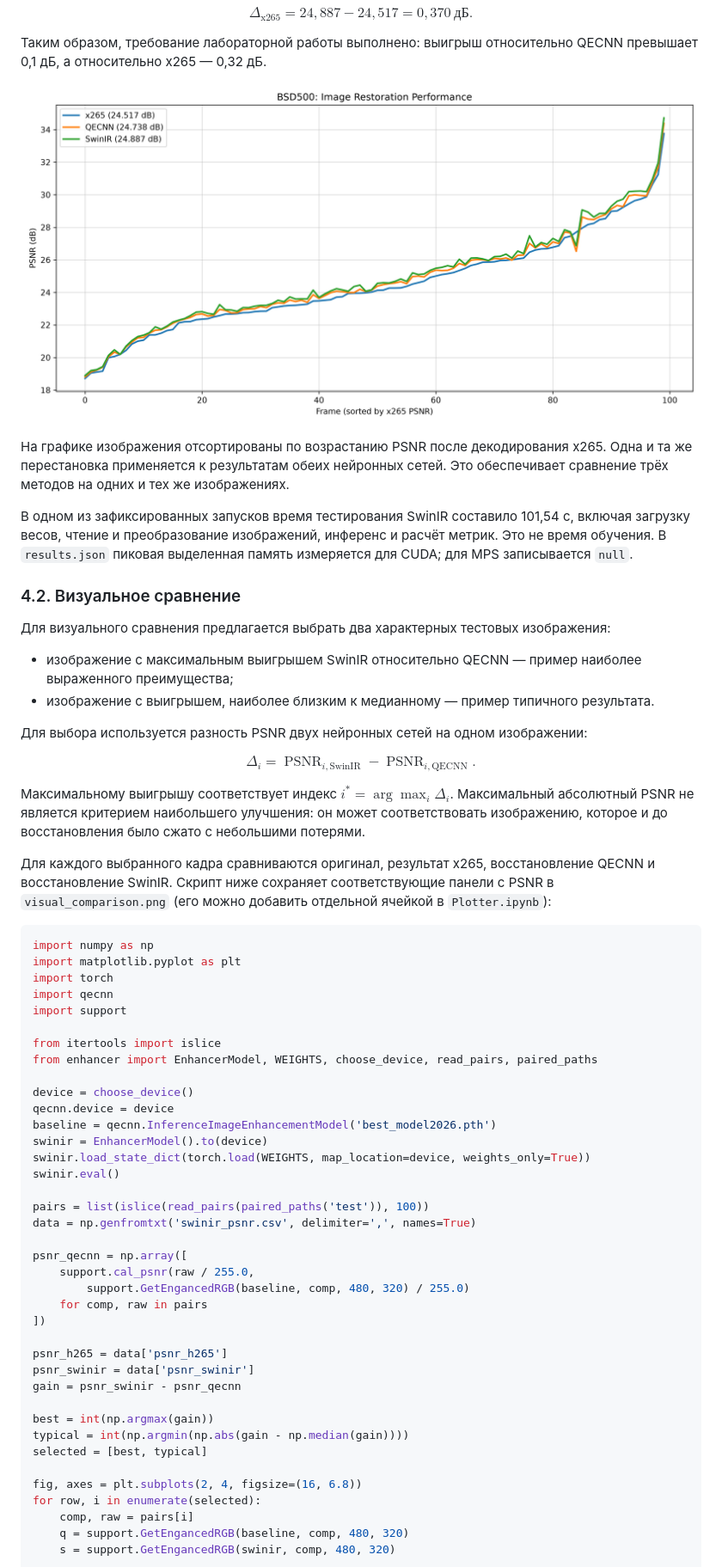
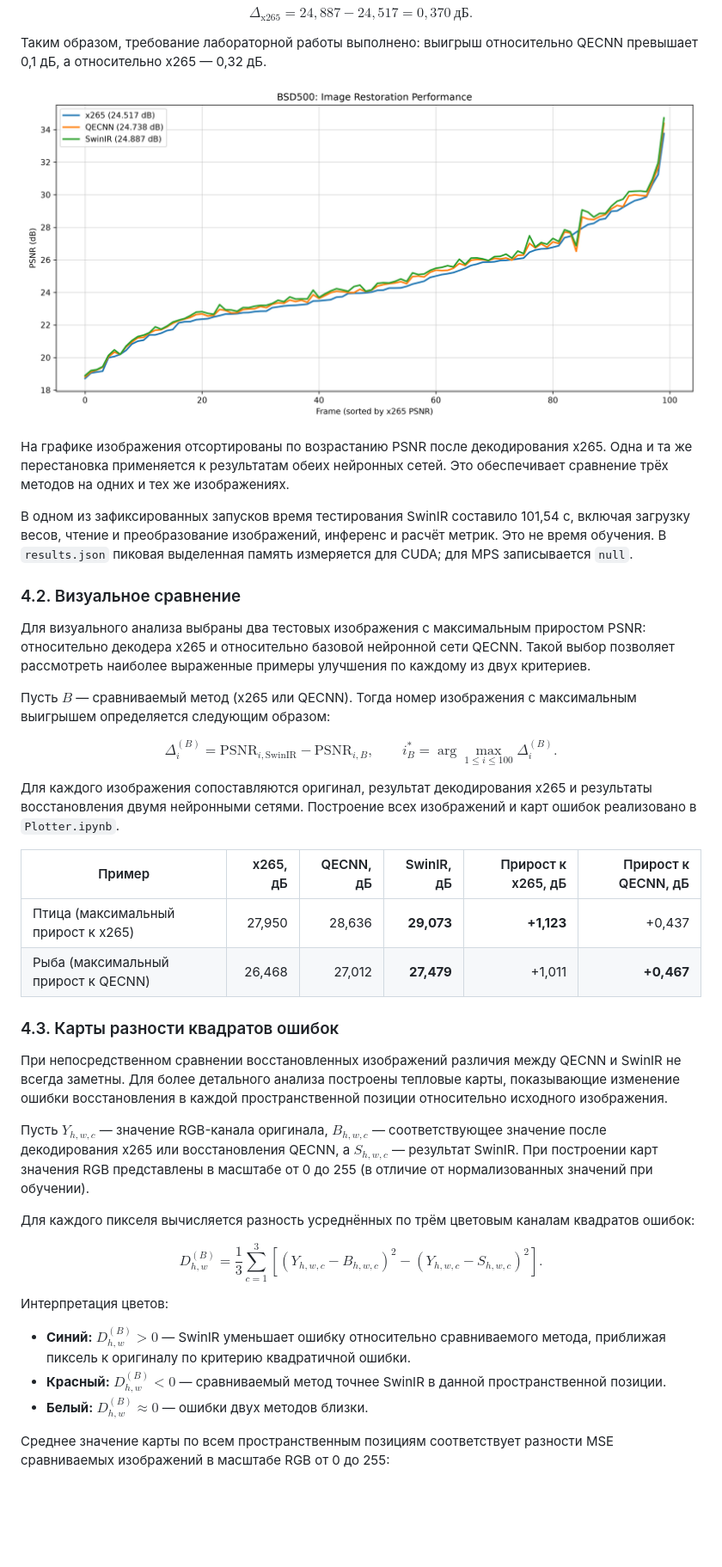
Before and after one commit to Daniil-Vishnivetskii/Laboratory_Vishnivetsky_information_theory, a Markdown page: README.md, the part around one of its changes. Shown at 86% size. Rendered like a GitHub page; blank space fills up the shorter version.

Commit message:
Correct readme

````diff
--- a/README.md
+++ b/README.md
@@ -387,7 +393,7 @@ $$
 
 Таким образом, требование лабораторной работы выполнено: выигрыш относительно QECNN превышает 0,1 дБ, а относительно x265 — 0,32 дБ.
 
-![Сравнение PSNR для 100 тестовых изображений](psnr_comparison.png)
+![Сравнение PSNR для 100 тестовых изображений](figures/psnr_comparison.png)
 
 На графике изображения отсортированы по возрастанию PSNR после декодирования x265. Одна и та же перестановка применяется к результатам обеих нейронных сетей. Это обеспечивает сравнение трёх методов на одних и тех же изображениях.
 
@@ -395,58 +401,39 @@ $$
 
 ### 4.2. Визуальное сравнение
 
-Для визуального сравнения предлагается выбрать два характерных тестовых изображения:
+Для визуального анализа выбраны два тестовых изображения с максимальным приростом PSNR: относительно декодера x265 и относительно базовой нейронной сети QECNN. Такой выбор позволяет рассмотреть наиболее выраженные примеры улучшения по каждому из двух критериев.
 
-- изображение с максимальным выигрышем SwinIR относительно QECNN — пример наиболее выраженного преимущества;
-- изображение с выигрышем, наиболее близким к медианному — пример типичного результата.
-
-Для выбора используется разность PSNR двух нейронных сетей на одном изображении:
+Пусть $B$ — сравниваемый метод (x265 или QECNN). Тогда номер изображения с максимальным выигрышем определяется следующим образом:
 
 $$
-\Delta_i=\operatorname{PSNR}_{i,\mathrm{SwinIR}}-\operatorname{PSNR}_{i,\mathrm{QECNN}}.
+\Delta_i^{(B)}=\mathrm{PSNR}_{i,\mathrm{SwinIR}}-\mathrm{PSNR}_{i,B},
+\qquad i_B^*=\arg\max_{1\le i\le100}\Delta_i^{(B)}.
 $$
 
-Максимальному выигрышу соответствует индекс $i^*=\arg\max_i\Delta_i$. Максимальный абсолютный PSNR не является критерием наибольшего улучшения: он может соответствовать изображению, которое и до восстановления было сжато с небольшими потерями.
+Для каждого изображения сопоставляются оригинал, результат декодирования x265 и результаты восстановления двумя нейронными сетями. Построение всех изображений и карт ошибок реализовано в `Plotter.ipynb`.
 
-Для каждого выбранного кадра сравниваются оригинал, результат x265, восстановление QECNN и восстановление SwinIR. Скрипт ниже сохраняет соответствующие панели с PSNR в `visual_comparison.png` (его можно добавить отдельной ячейкой в `Plotter.ipynb`):
+| Пример | x265, дБ | QECNN, дБ | SwinIR, дБ | Прирост к x265, дБ | Прирост к QECNN, дБ |
+| --- | ---: | ---: | ---: | ---: | ---: |
+| Птица (максимальный прирост к x265) | 27,950 | 28,636 | **29,073** | **+1,123** | +0,437 |
+| Рыба (максимальный прирост к QECNN) | 26,468 | 27,012 | **27,479** | +1,011 | **+0,467** |
 
-```python
-import numpy as np
-import matplotlib.pyplot as plt
-import torch
-import qecnn
-import support
+### 4.3. Карты разности квадратов ошибок
 
-from itertools import islice
-from enhancer import EnhancerModel, WEIGHTS, choose_device, read_pairs, paired_paths
+При непосредственном сравнении восстановленных изображений различия между QECNN и SwinIR не всегда заметны. Для более детального анализа построены тепловые карты, показывающие изменение ошибки восстановления в каждой пространственной позиции относительно исходного изображения.
 
-device = choose_device()
-qecnn.device = device
-baseline = qecnn.InferenceImageEnhancementModel('best_model2026.pth')
-swinir = EnhancerModel().to(device)
-swinir.load_state_dict(torch.load(WEIGHTS, map_location=device, weights_only=True))
-swinir.eval()
+Пусть $Y_{h,w,c}$ — значение RGB-канала оригинала, $B_{h,w,c}$ — соответствующее значение после декодирования x265 или восстановления QECNN, а $S_{h,w,c}$ — результат SwinIR. При построении карт значения RGB представлены в масштабе от 0 до 255 (в отличие от нормализованных значений при обучении).
 
-pairs = list(islice(read_pairs(paired_paths('test')), 100))
-data = np.genfromtxt('swinir_psnr.csv', delimiter=',', names=True)
+Для каждого пикселя вычисляется разность усреднённых по трём цветовым каналам квадратов ошибок:
 
-psnr_qecnn = np.array([
-    support.cal_psnr(raw / 255.0,
-        support.GetEngancedRGB(baseline, comp, 480, 320) / 255.0)
-    for comp, raw in pairs
-])
+$$
+D_{h,w}^{(B)}=\frac{1}{3}\sum_{c=1}^{3}\left[(Y_{h,w,c}-B_{h,w,c})^2-(Y_{h,w,c}-S_{h,w,c})^2\right].
+$$
 
-psnr_h265 = data['psnr_h265']
-psnr_swinir = data['psnr_swinir']
-gain = psnr_swinir - psnr_qecnn
+Интерпретация цветов:
 
-best = int(np.argmax(gain))
-typical = int(np.argmin(np.abs(gain - np.median(gain))))
-selected = [best, typical]
+- **Синий:** $D_{h,w}^{(B)}\gt0$ — SwinIR уменьшает ошибку относительно сравниваемого метода, приближая пиксель к оригиналу по критерию квадратичной ошибки.
+- **Красный:** $D_{h,w}^{(B)}\lt0$ — сравниваемый метод точнее SwinIR в данной пространственной позиции.
+- **Белый:** $D_{h,w}^{(B)}\approx0$ — ошибки двух методов близки.
 
-fig, axes = plt.subplots(2, 4, figsize=(16, 6.8))
-for row, i in enumerate(selected):
-    comp, raw = pairs[i]
-    q = support.GetEngancedRGB(baseline, comp, 480, 320)
-    s = support.GetEngancedRGB(swinir, comp, 480, 320)
+Среднее значение карты по всем пространственным позициям соответствует разности MSE сравниваемых изображений в масштабе RGB от 0 до 255:
 
````
Also changed, not shown: other parts of README.md (+58 -39 lines), figures/psnr_comparison.png (renamed from psnr_comparison.png), figures/visual_improvement_QECNN_SwinIR.png (added), figures/visual_improvement_base_SwinIR.png (added), 3 other files.
